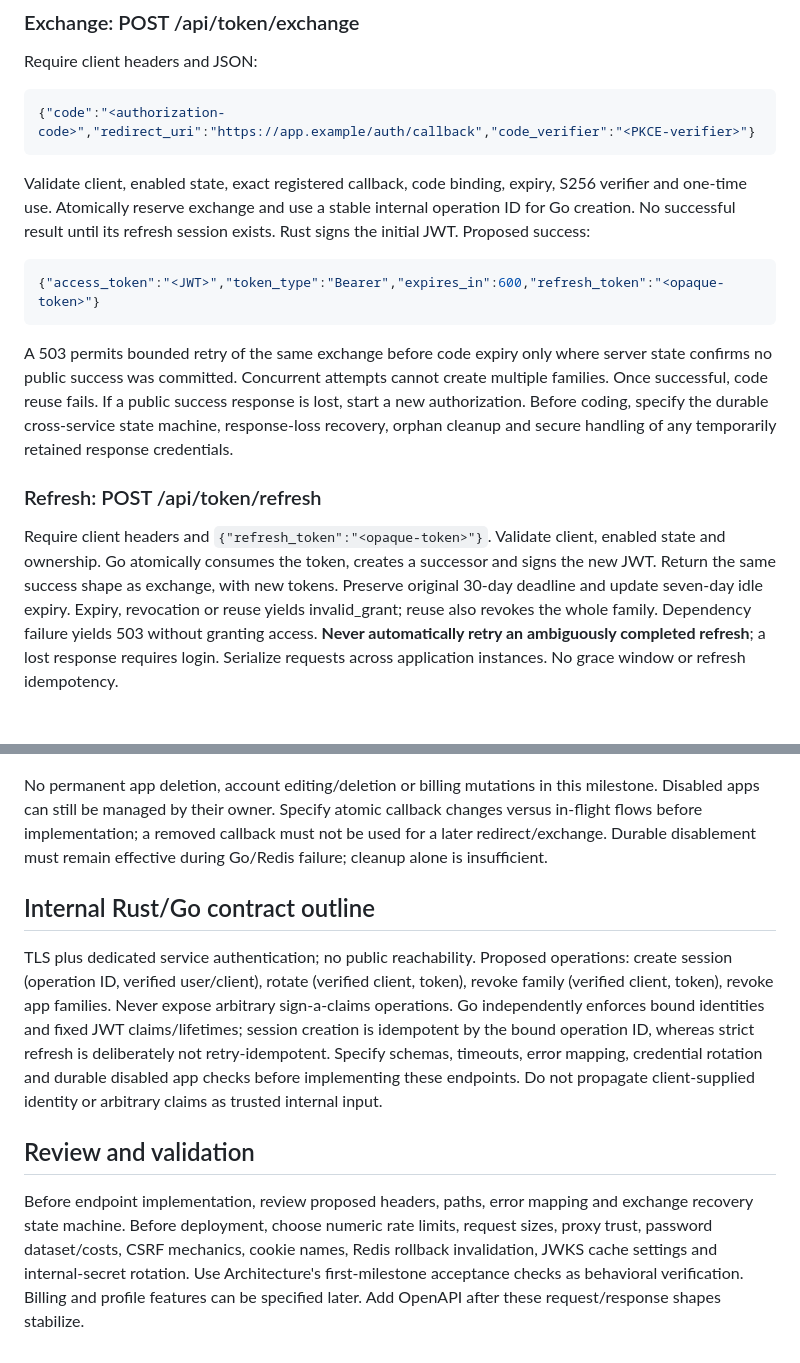
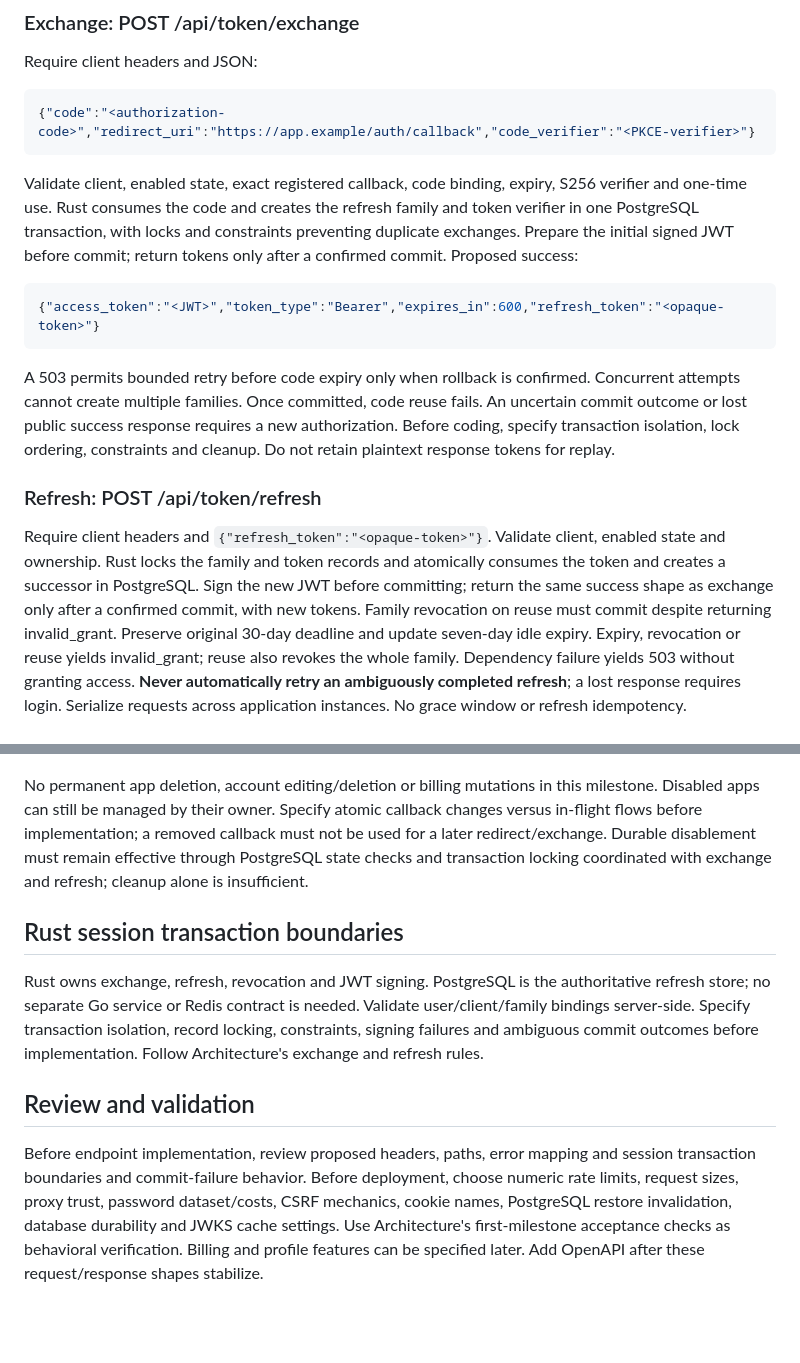
Before and after one commit to agersk0v/crow-auth, a Markdown page: docs/API_CONTRACT.md, 2 parts joined by grey strips. Drawn GitHub-style; blank space fills up the shorter version.

Commit message:
docs: use Rust and PostgreSQL for refresh sessions

````diff
--- a/docs/API_CONTRACT.md
+++ b/docs/API_CONTRACT.md
@@ -110,26 +110,29 @@ Require client headers and JSON:
 ```
 
 Validate client, enabled state, exact registered callback, code binding, expiry,
-S256 verifier and one-time use. Atomically reserve exchange and use a stable
-internal operation ID for Go creation. No successful result until its refresh
-session exists. Rust signs the initial JWT. Proposed success:
+S256 verifier and one-time use. Rust consumes the code and creates the refresh
+family and token verifier in one PostgreSQL transaction, with locks and
+constraints preventing duplicate exchanges. Prepare the initial signed JWT
+before commit; return tokens only after a confirmed commit. Proposed success:
 
 ```json
 {"access_token":"<JWT>","token_type":"Bearer","expires_in":600,"refresh_token":"<opaque-token>"}
 ```
 
-A 503 permits bounded retry of the same exchange before code expiry only where
-server state confirms no public success was committed. Concurrent attempts cannot
-create multiple families. Once successful, code reuse fails. If a public success
-response is lost, start a new authorization. Before coding, specify the durable
-cross-service state machine, response-loss recovery, orphan cleanup and secure
-handling of any temporarily retained response credentials.
+A 503 permits bounded retry before code expiry only when rollback is confirmed.
+Concurrent attempts cannot create multiple families. Once committed, code reuse
+fails. An uncertain commit outcome or lost public success response requires a
+new authorization. Before coding, specify transaction isolation, lock ordering,
+constraints and cleanup. Do not retain plaintext response tokens for replay.
 
 ### Refresh: POST /api/token/refresh
 
 Require client headers and `{"refresh_token":"<opaque-token>"}`. Validate client,
-enabled state and ownership. Go atomically consumes the token, creates a successor
-and signs the new JWT. Return the same success shape as exchange, with new tokens.
+enabled state and ownership. Rust locks the family and token records and
+atomically consumes the token and creates a successor in PostgreSQL. Sign the
+new JWT before committing; return the same success shape as exchange only after
+a confirmed commit, with new tokens. Family revocation on reuse must commit
+despite returning invalid_grant.
 Preserve original 30-day deadline and update seven-day idle expiry. Expiry,
 revocation or reuse yields invalid_grant; reuse also revokes the whole family.
 Dependency failure yields 503 without granting access. **Never automatically retry
@@ -197,26 +200,23 @@ No permanent app deletion, account editing/deletion or billing mutations in this
 milestone. Disabled apps can still be managed by their owner. Specify atomic
 callback changes versus in-flight flows before implementation; a removed callback
 must not be used for a later redirect/exchange. Durable disablement must remain
-effective during Go/Redis failure; cleanup alone is insufficient.
+effective through PostgreSQL state checks and transaction locking coordinated
+with exchange and refresh; cleanup alone is insufficient.
 
-## Internal Rust/Go contract outline
+## Rust session transaction boundaries
 
-TLS plus dedicated service authentication; no public reachability. Proposed
-operations: create session (operation ID, verified user/client), rotate (verified
-client, token), revoke family (verified client, token), revoke app families.
-Never expose arbitrary sign-a-claims operations. Go independently enforces bound
-identities and fixed JWT claims/lifetimes; session creation is idempotent by the
-bound operation ID, whereas strict refresh is deliberately not retry-idempotent.
-Specify schemas, timeouts, error mapping, credential rotation and durable disabled
-app checks before implementing these endpoints. Do not propagate client-supplied
-identity or arbitrary claims as trusted internal input.
+Rust owns exchange, refresh, revocation and JWT signing. PostgreSQL is the
+authoritative refresh store; no separate Go service or Redis contract is needed.
+Validate user/client/family bindings server-side. Specify transaction isolation,
+record locking, constraints, signing failures and ambiguous commit outcomes
+before implementation. Follow Architecture's exchange and refresh rules.
 
 ## Review and validation
 
 Before endpoint implementation, review proposed headers, paths, error mapping and
-exchange recovery state machine. Before deployment, choose numeric rate limits,
+session transaction boundaries and commit-failure behavior. Before deployment, choose numeric rate limits,
 request sizes, proxy trust, password dataset/costs, CSRF mechanics, cookie names,
-Redis rollback invalidation, JWKS cache settings and internal-secret rotation.
+PostgreSQL restore invalidation, database durability and JWKS cache settings.
 Use Architecture's first-milestone acceptance checks as behavioral verification.
 Billing and profile features can be specified later. Add OpenAPI after these
 request/response shapes stabilize.
````
